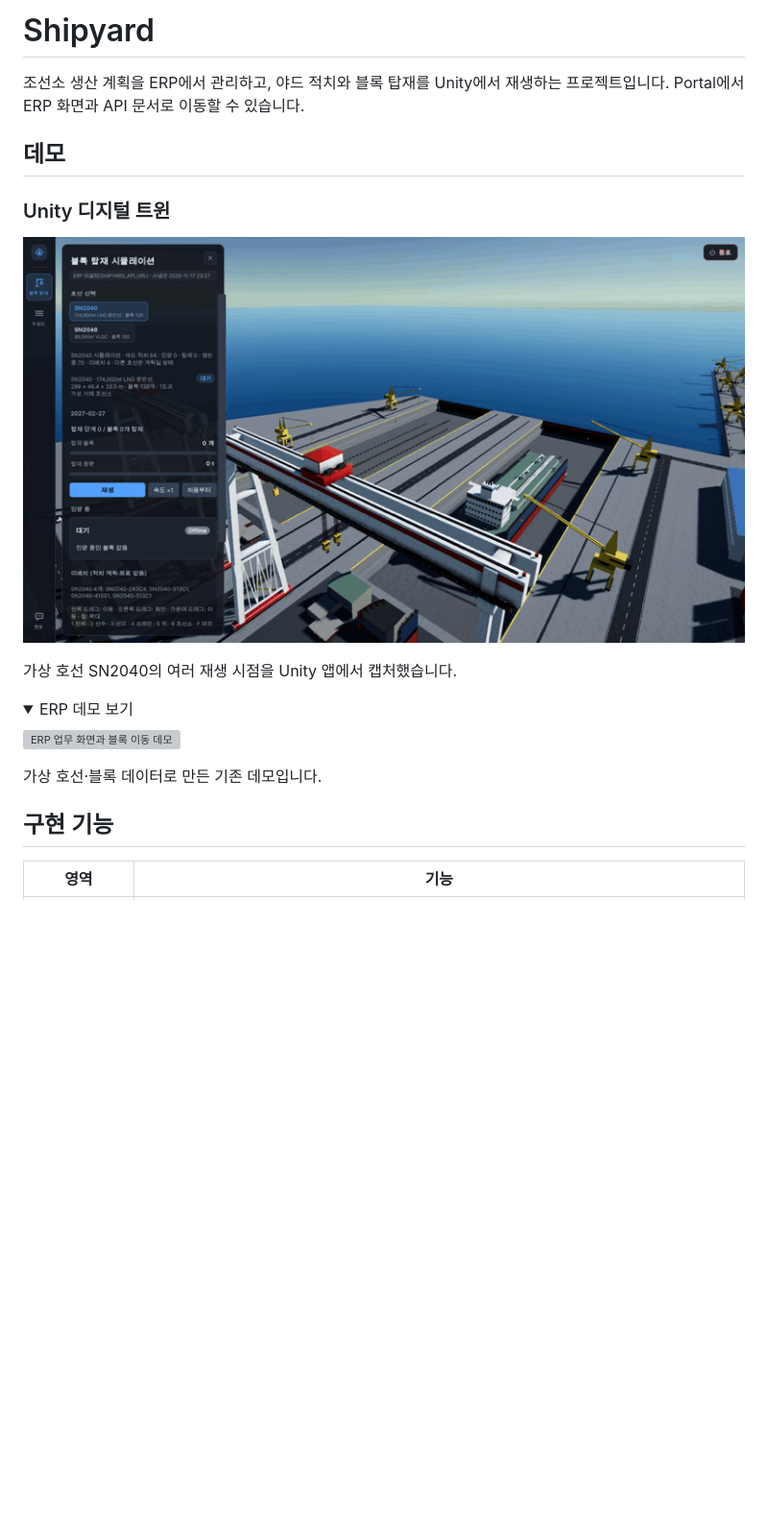
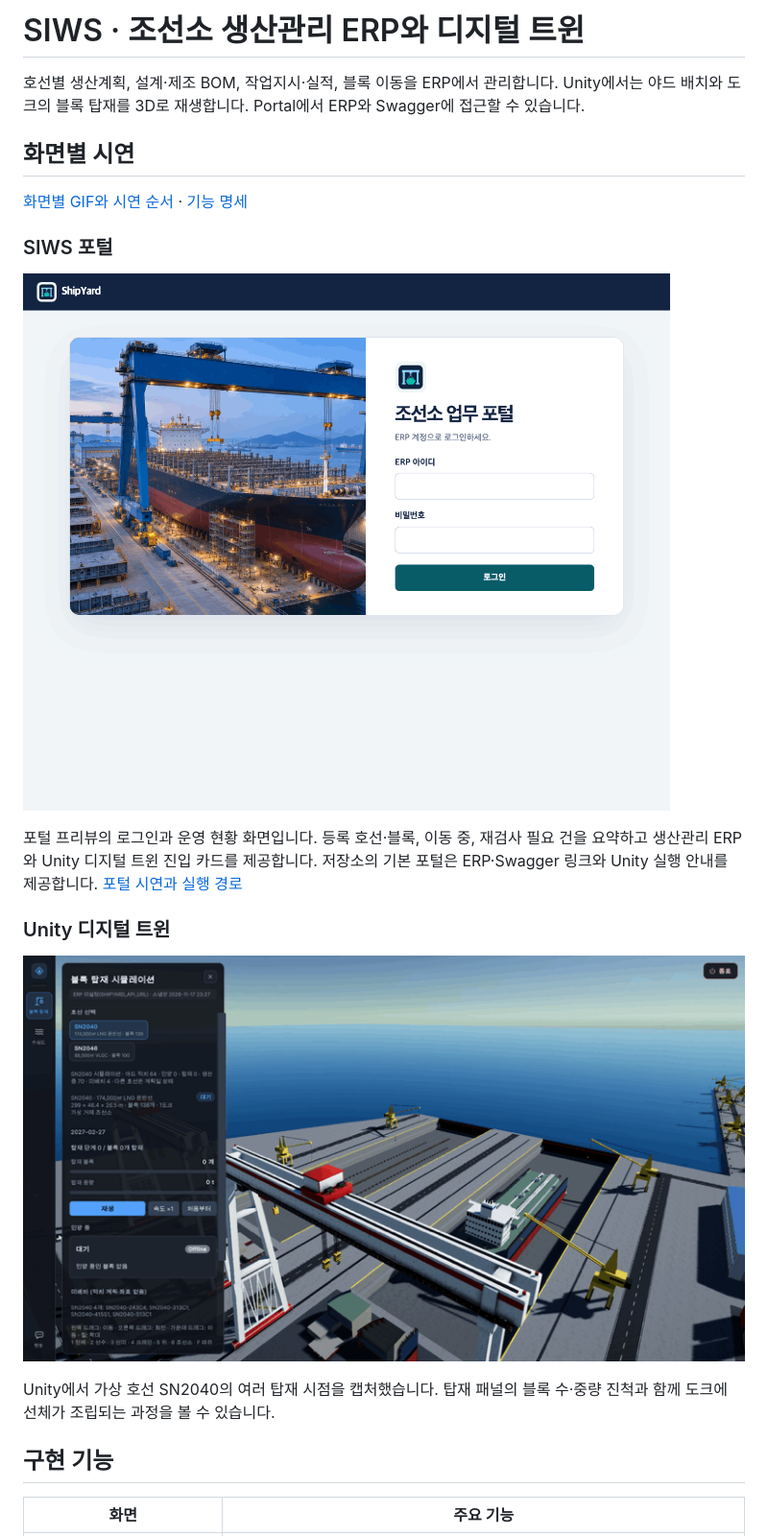
Before and after one commit to Jihoons-Growthlab/Shipyard-ERP, a Markdown page: README.md, the part around one of its changes. Shown at 96% size. Drawn GitHub-style; pictures changed too: docs/media/portal/portal-overview.gif (added); folded sections open; blank space fills up the shorter version; grey boxes are pictures that could not be loaded.

Commit message:
Document SIWS architecture and screen demos

```diff
--- a/README.md
+++ b/README.md
@@ -1,8 +1,16 @@
-# Shipyard
+# SIWS · 조선소 생산관리 ERP와 디지털 트윈
 
-조선소 생산 계획을 ERP에서 관리하고, 야드 적치와 블록 탑재를 Unity에서 재생하는 프로젝트입니다. Portal에서 ERP 화면과 API 문서로 이동할 수 있습니다.
+호선별 생산계획, 설계·제조 BOM, 작업지시·실적, 블록 이동을 ERP에서 관리합니다. Unity에서는 야드 배치와 도크의 블록 탑재를 3D로 재생합니다. Portal에서 ERP와 Swagger에 접근할 수 있습니다.
 
-## 데모
+## 화면별 시연
+
+[화면별 GIF와 시연 순서](docs/demo.md) · [기능 명세](docs/spec.md)
+
+### SIWS 포털
+
+![SIWS 포털 로그인과 조선소 운영 현황 프리뷰](docs/media/portal/portal-overview.gif)
+
+포털 프리뷰의 로그인과 운영 현황 화면입니다. 등록 호선·블록, 이동 중, 재검사 필요 건을 요약하고 생산관리 ERP와 Unity 디지털 트윈 진입 카드를 제공합니다. 저장소의 기본 포털은 ERP·Swagger 링크와 Unity 실행 안내를 제공합니다. [포털 시연과 실행 경로](docs/demo.md#siws-포털)
 
 ### Unity 디지털 트윈
 
@@ -10,16 +18,7 @@
 
-가상 호선 SN2040의 여러 재생 시점을 Unity 앱에서 캡처했습니다.
-
-<details>
-<summary>ERP 데모 보기</summary>
-
-![ERP 업무 화면과 블록 이동 데모](apps/erp/docs/demo.gif)
-
-가상 호선·블록 데이터로 만든 기존 데모입니다.
-
-</details>
+Unity에서 가상 호선 SN2040의 여러 탑재 시점을 캡처했습니다. 탑재 패널의 블록 수·중량 진척과 함께 도크에 선체가 조립되는 과정을 볼 수 있습니다.
 
 ## 구현 기능
 
-| 영역 | 기능 |
+| 화면 | 주요 기능 |
 | --- | --- |
```
Also changed, not shown: other parts of README.md (+43 -23 lines), docs/demo.md (added, +56 -0 lines), docs/spec.md (added, +42 -0 lines), docs/media/erp/block-location.gif (added), docs/media/erp/block-readiness.gif (added), docs/media/erp/home.gif (added), 1 other file.
